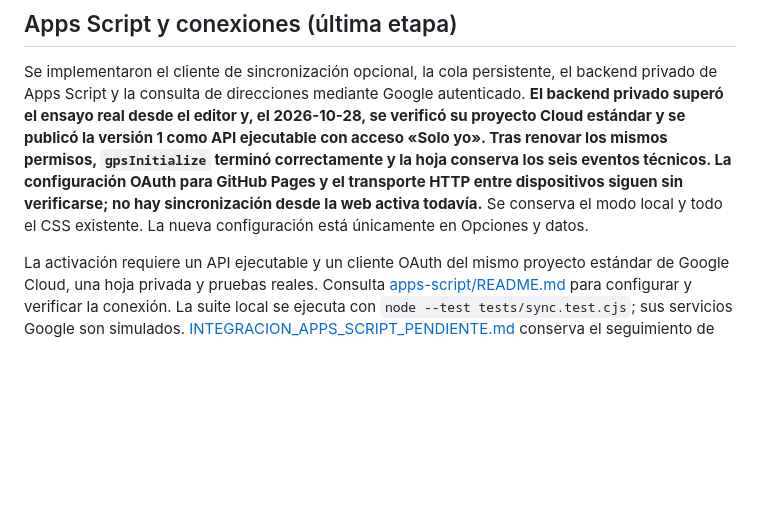
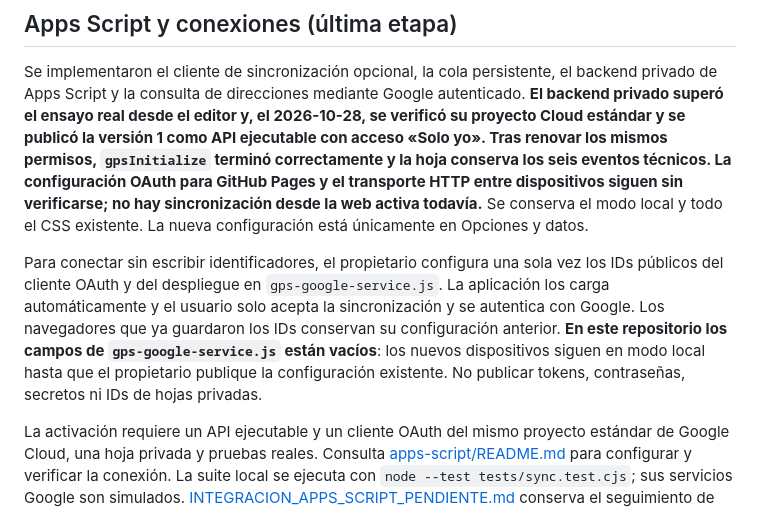
Before and after one commit to gruemp/calculadora-gps, a Markdown page: README.md, the part around the change. Drawn GitHub-style; blank space fills up the shorter version.

Commit message:
Documentar configuración única del servicio de Google para todos los dispositivos

```diff
--- a/README.md
+++ b/README.md
@@ -51,6 +51,8 @@ Aplicación web de seguimiento GPS, medición de distancias y consulta del histo
 
 Se implementaron el cliente de sincronización opcional, la cola persistente, el backend privado de Apps Script y la consulta de direcciones mediante Google autenticado. **El backend privado superó el ensayo real desde el editor y, el 2026-10-28, se verificó su proyecto Cloud estándar y se publicó la versión 1 como API ejecutable con acceso «Solo yo». Tras renovar los mismos permisos, `gpsInitialize` terminó correctamente y la hoja conserva los seis eventos técnicos. La configuración OAuth para GitHub Pages y el transporte HTTP entre dispositivos siguen sin verificarse; no hay sincronización desde la web activa todavía.** Se conserva el modo local y todo el CSS existente. La nueva configuración está únicamente en Opciones y datos.
 
+Para conectar sin escribir identificadores, el propietario configura una sola vez los IDs públicos del cliente OAuth y del despliegue en `gps-google-service.js`. La aplicación los carga automáticamente y el usuario solo acepta la sincronización y se autentica con Google. Los navegadores que ya guardaron los IDs conservan su configuración anterior. **En este repositorio los campos de `gps-google-service.js` están vacíos**: los nuevos dispositivos siguen en modo local hasta que el propietario publique la configuración existente. No publicar tokens, contraseñas, secretos ni IDs de hojas privadas.
+
 La activación requiere un API ejecutable y un cliente OAuth del mismo proyecto estándar de Google Cloud, una hoja privada y pruebas reales. Consulta [apps-script/README.md](apps-script/README.md) para configurar y verificar la conexión. La suite local se ejecuta con `node --test tests/sync.test.cjs`; sus servicios Google son simulados. [INTEGRACION_APPS_SCRIPT_PENDIENTE.md](INTEGRACION_APPS_SCRIPT_PENDIENTE.md) conserva el seguimiento de pendientes.
 
 
```
